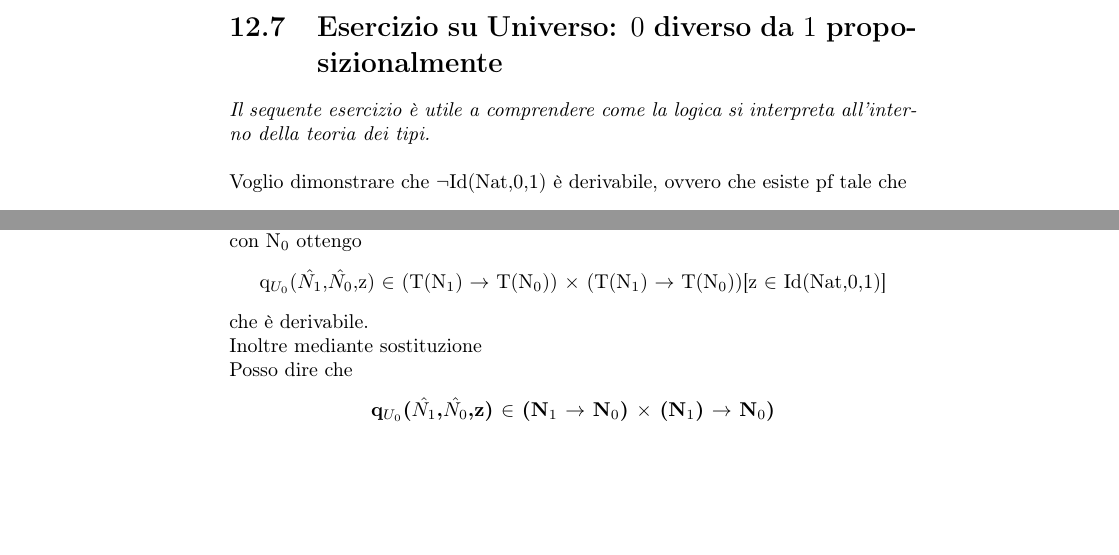
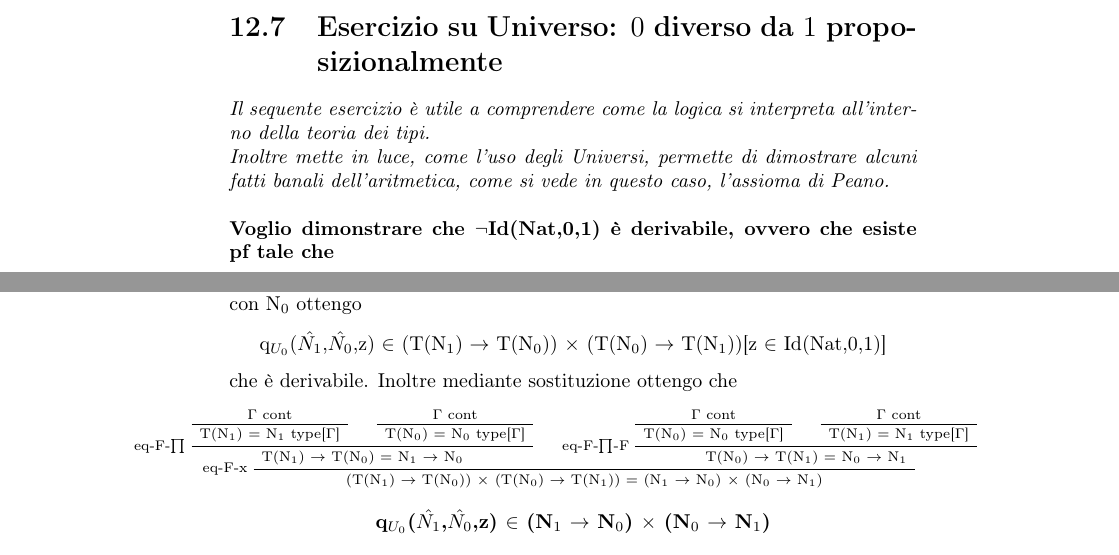
Before and after one commit to esignor/teoria-dei-tipi, a LaTeX book (Esame-Teoria_dei_tipi.tex, which reads content/capitolo12.tex): two parts of pages 102 and 104 of 118, joined at a grey line, cut so that both start at the same text, the shorter picture padded with empty space. Compiled offline with pdfLaTeX.

Commit message:
Fine esercizio universo

```diff
--- a/content/capitolo12.tex
+++ b/content/capitolo12.tex
@@ -225,9 +225,10 @@ La relazione $\rightarrow_1$ viene definita all'interno dei termini con l'uso de
 
 \section{Esercizio su Universo: $0$ diverso da $1$ proposizionalmente}
 \label{sec:esercizio-su-universo}
-\textit{Il sequente esercizio \`e utile a comprendere come la logica si interpreta all'interno della teoria dei tipi.}\\\\
+\textit{Il sequente esercizio \`e utile a comprendere come la logica si interpreta all'interno della teoria dei tipi.\\
+Inoltre mette in luce, come l'uso degli Universi, permette di dimostrare alcuni fatti banali dell'aritmetica, come si vede in questo caso, l'assioma di Peano.}\\\\
 \noindent
-Voglio dimonstrare che $\neg$Id(Nat,0,1) \`e derivabile, ovvero che esiste pf tale che
+\textbf{Voglio dimonstrare che $\neg$Id(Nat,0,1) \`e derivabile, ovvero che esiste pf tale che}
 \begin{center}\textbf{pf $\in$ Id(Nat,0,1) $\rightarrow$ N$_0$[ ]}\end{center}
 Questo perch\`e N$_0$ $\equiv$ $\bot$ e Id(Nat,0,1) $\equiv$ $0$ $=_{Nat}$ 1\\
 Che \`e equivalente  a trovare
@@ -400,9 +401,28 @@ $\Delta$ $\equiv$ x $\in$ U$_0$,y $\in$ U$_0$,z $\in$ Id(U$_0$,x,y)
 \noindent
 Ho usato \textbf{($\ast$)} per concludere le derivazioni gi\`a svolte all'interno dell'albero.
 \subsubsection{Corollario}
-Da q$_{U_0}$(x,y,z) $\in$ (T(x) $\rightarrow$ T(y)) $\times$ (T(y) $\rightarrow$ T(x))[$\Delta$] sostituendo x con N$_1$ e y con N$_0$ ottengo \begin{center} q$_{U_0}$($\hat{N_1}$,$\hat{N_0}$,z) $\in$ (T(N$_1$) $\rightarrow$ T(N$_0$)) $\times$ (T(N$_1$) $\rightarrow$ T(N$_0$))[z $\in$ Id(Nat,0,1)] \end{center} che \`e derivabile.\\
-Inoltre mediante sostituzione\\
-Posso dire che
-\begin{center}\textbf{q$_{U_0}$($\hat{N_1}$,$\hat{N_0}$,z) $\in$ (N$_1$ $\rightarrow$ N$_0$) $\times$ (N$_1$) $\rightarrow$ N$_0$)}\end{center} \`e derivabile.
+Da q$_{U_0}$(x,y,z) $\in$ (T(x) $\rightarrow$ T(y)) $\times$ (T(y) $\rightarrow$ T(x))[$\Delta$] sostituendo x con N$_1$ e y con N$_0$ ottengo \begin{center} q$_{U_0}$($\hat{N_1}$,$\hat{N_0}$,z) $\in$ (T(N$_1$) $\rightarrow$ T(N$_0$)) $\times$ (T(N$_0$) $\rightarrow$ T(N$_1$))[z $\in$ Id(Nat,0,1)] \end{center} che \`e derivabile. Inoltre mediante sostituzione ottengo che
+\scriptsize
+\begin{adjustwidth}{-6em}{}
+\begin{prooftree}
+\AxiomC{$\Gamma$ cont}
+\UnaryInfC{T(N$_1$) $=$ N$_1$ type[$\Gamma$]}
+\AxiomC{$\Gamma$ cont}
+\UnaryInfC{T(N$_0$) $=$ N$_0$ type[$\Gamma$]}
+\LeftLabel{eq-F-{\scriptsize$\prod$}}
+\BinaryInfC{T(N$_1$) $\rightarrow$ T(N$_0$) $=$ N$_1$ $\rightarrow$ N$_0$}
+\AxiomC{$\Gamma$ cont}
+\UnaryInfC{T(N$_0$) $=$ N$_0$ type[$\Gamma$]}
+\AxiomC{$\Gamma$ cont}
+\UnaryInfC{T(N$_1$) $=$ N$_1$ type[$\Gamma$]}
+\LeftLabel{eq-F-{\scriptsize$\prod$}-F}
+\BinaryInfC{T(N$_0$) $\rightarrow$ T(N$_1$) $=$ N$_0$ $\rightarrow$ N$_1$}
+\LeftLabel{eq-F-x}
+\BinaryInfC{(T(N$_1$) $\rightarrow$ T(N$_0$)) $\times$ (T(N$_0$) $\rightarrow$ T(N$_1$)) $=$ (N$_1$ $\rightarrow$ N$_0$) $\times$ (N$_0$ $\rightarrow$ N$_1$)}
+\end{prooftree}
+\end{adjustwidth}
+
+\normalsize
+\begin{center}\textbf{q$_{U_0}$($\hat{N_1}$,$\hat{N_0}$,z) $\in$ (N$_1$ $\rightarrow$ N$_0$) $\times$ (N$_0$ $\rightarrow$ N$_1$)}\end{center} \`e derivabile.
 \\\\
 \noindent
```
Also changed, not shown: Esame-Teoria_dei_tipi.pdf, content/capitolo12.tex (19 more changed lines).
